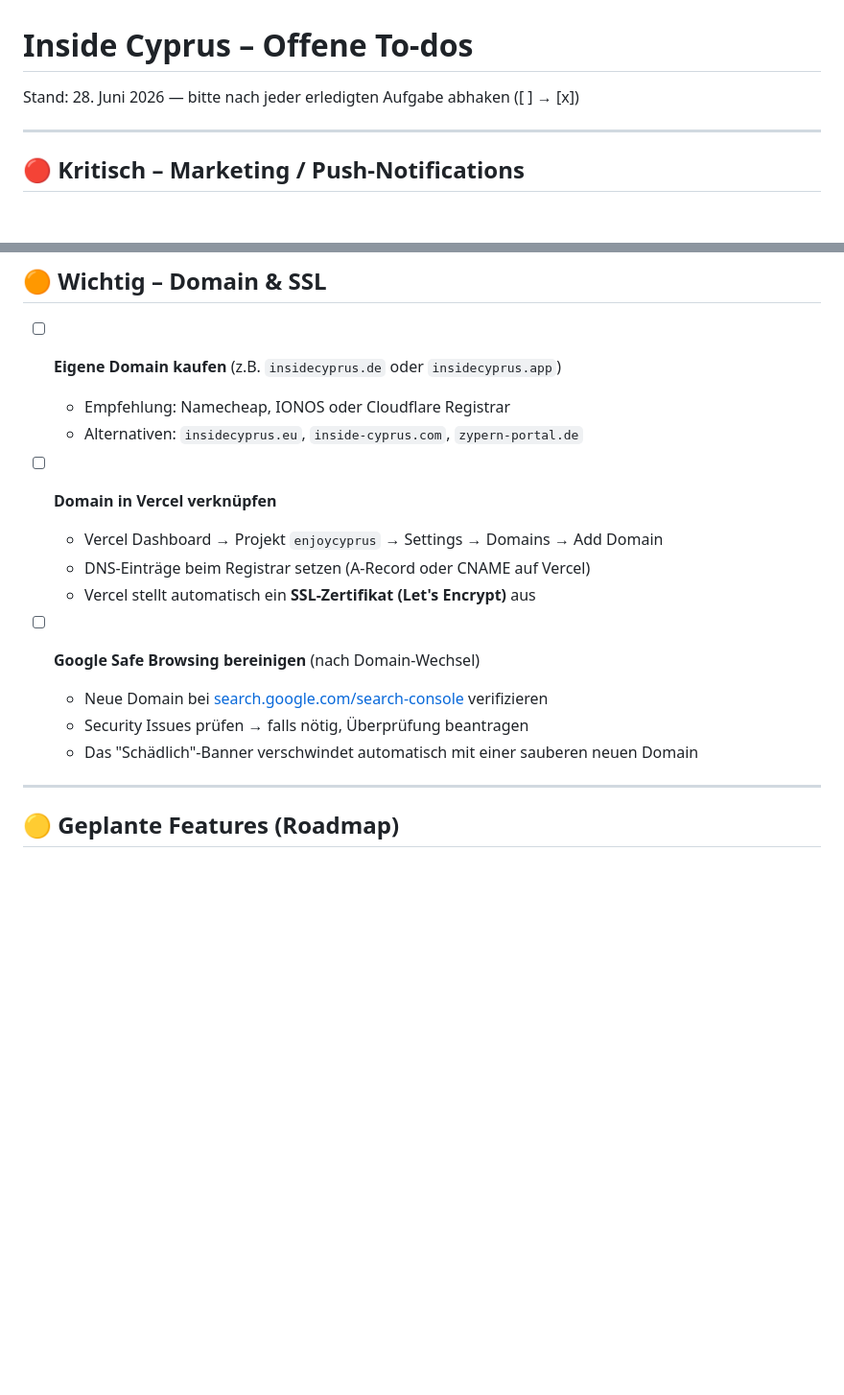
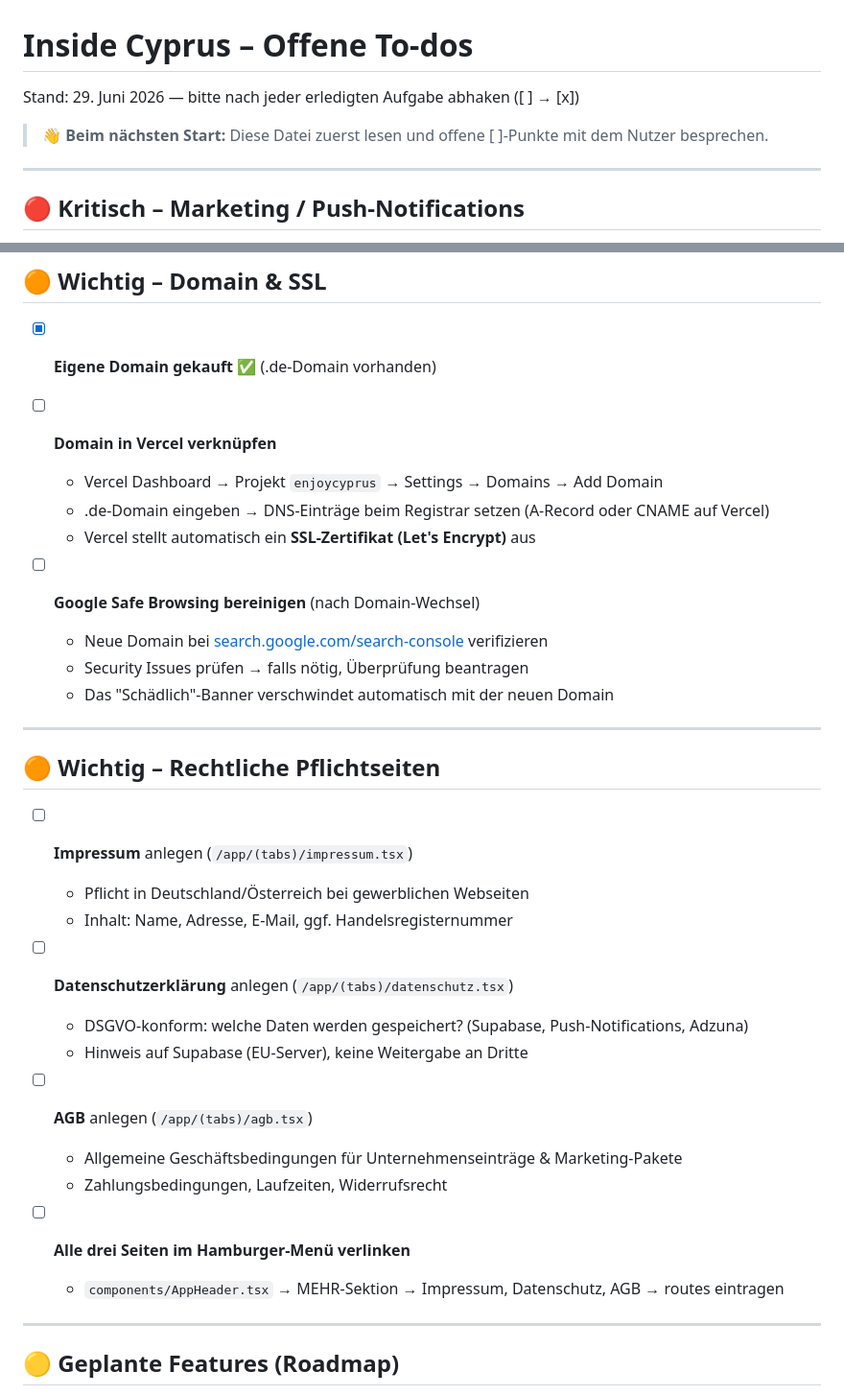
Before and after one commit to karanatsios/enjoycyprus, a Markdown page: TODO.md, 2 parts joined by grey strips. Shown at 96% size. GitHub-like rendering; blank space fills up the shorter version.

Commit message:
TODO: Domain gekauft markiert, Impressum/AGB/Datenschutz ergänzt
Co-Authored-By: Claude Sonnet 4.6 <noreply@anthropic.com>
Claude-Session: https://claude.ai/code/session_01ARAPRueQLjs9GDLjsBwQRt

```diff
--- a/TODO.md
+++ b/TODO.md
@@ -1,6 +1,8 @@
 # Inside Cyprus – Offene To-dos
 
-Stand: 28. Juni 2026 — bitte nach jeder erledigten Aufgabe abhaken ([ ] → [x])
+Stand: 29. Juni 2026 — bitte nach jeder erledigten Aufgabe abhaken ([ ] → [x])
+
+> 👋 **Beim nächsten Start:** Diese Datei zuerst lesen und offene [ ]-Punkte mit dem Nutzer besprechen.
 
 ---
 
@@ -56,19 +58,36 @@ Diese Punkte müssen erledigt werden, damit Push-Aktionen wirklich beim Nutzer a
 
 ## 🟠 Wichtig – Domain & SSL
 
-- [ ] **Eigene Domain kaufen** (z.B. `insidecyprus.de` oder `insidecyprus.app`)
-  - Empfehlung: Namecheap, IONOS oder Cloudflare Registrar
-  - Alternativen: `insidecyprus.eu`, `inside-cyprus.com`, `zypern-portal.de`
+- [x] **Eigene Domain gekauft** ✅ (.de-Domain vorhanden)
 
 - [ ] **Domain in Vercel verknüpfen**
   - Vercel Dashboard → Projekt `enjoycyprus` → Settings → Domains → Add Domain
-  - DNS-Einträge beim Registrar setzen (A-Record oder CNAME auf Vercel)
+  - .de-Domain eingeben → DNS-Einträge beim Registrar setzen (A-Record oder CNAME auf Vercel)
   - Vercel stellt automatisch ein **SSL-Zertifikat (Let's Encrypt)** aus
 
 - [ ] **Google Safe Browsing bereinigen** (nach Domain-Wechsel)
   - Neue Domain bei [search.google.com/search-console](https://search.google.com/search-console) verifizieren
   - Security Issues prüfen → falls nötig, Überprüfung beantragen
-  - Das "Schädlich"-Banner verschwindet automatisch mit einer sauberen neuen Domain
+  - Das "Schädlich"-Banner verschwindet automatisch mit der neuen Domain
+
+---
+
+## 🟠 Wichtig – Rechtliche Pflichtseiten
+
+- [ ] **Impressum** anlegen (`/app/(tabs)/impressum.tsx`)
+  - Pflicht in Deutschland/Österreich bei gewerblichen Webseiten
+  - Inhalt: Name, Adresse, E-Mail, ggf. Handelsregisternummer
+
+- [ ] **Datenschutzerklärung** anlegen (`/app/(tabs)/datenschutz.tsx`)
+  - DSGVO-konform: welche Daten werden gespeichert? (Supabase, Push-Notifications, Adzuna)
+  - Hinweis auf Supabase (EU-Server), keine Weitergabe an Dritte
+
+- [ ] **AGB** anlegen (`/app/(tabs)/agb.tsx`)
+  - Allgemeine Geschäftsbedingungen für Unternehmenseinträge & Marketing-Pakete
+  - Zahlungsbedingungen, Laufzeiten, Widerrufsrecht
+
+- [ ] **Alle drei Seiten im Hamburger-Menü verlinken**
+  - `components/AppHeader.tsx` → MEHR-Sektion → Impressum, Datenschutz, AGB → routes eintragen
 
 ---
 
```
